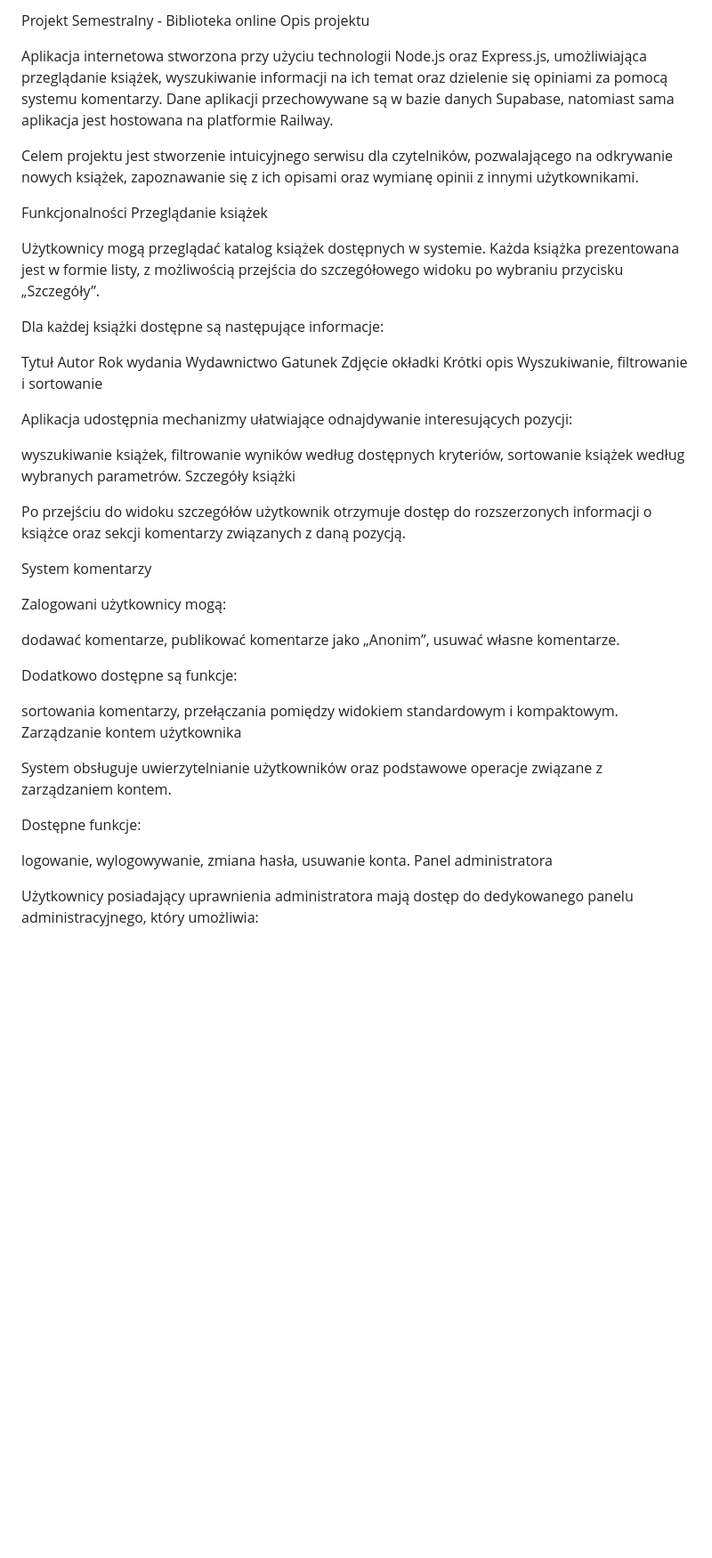
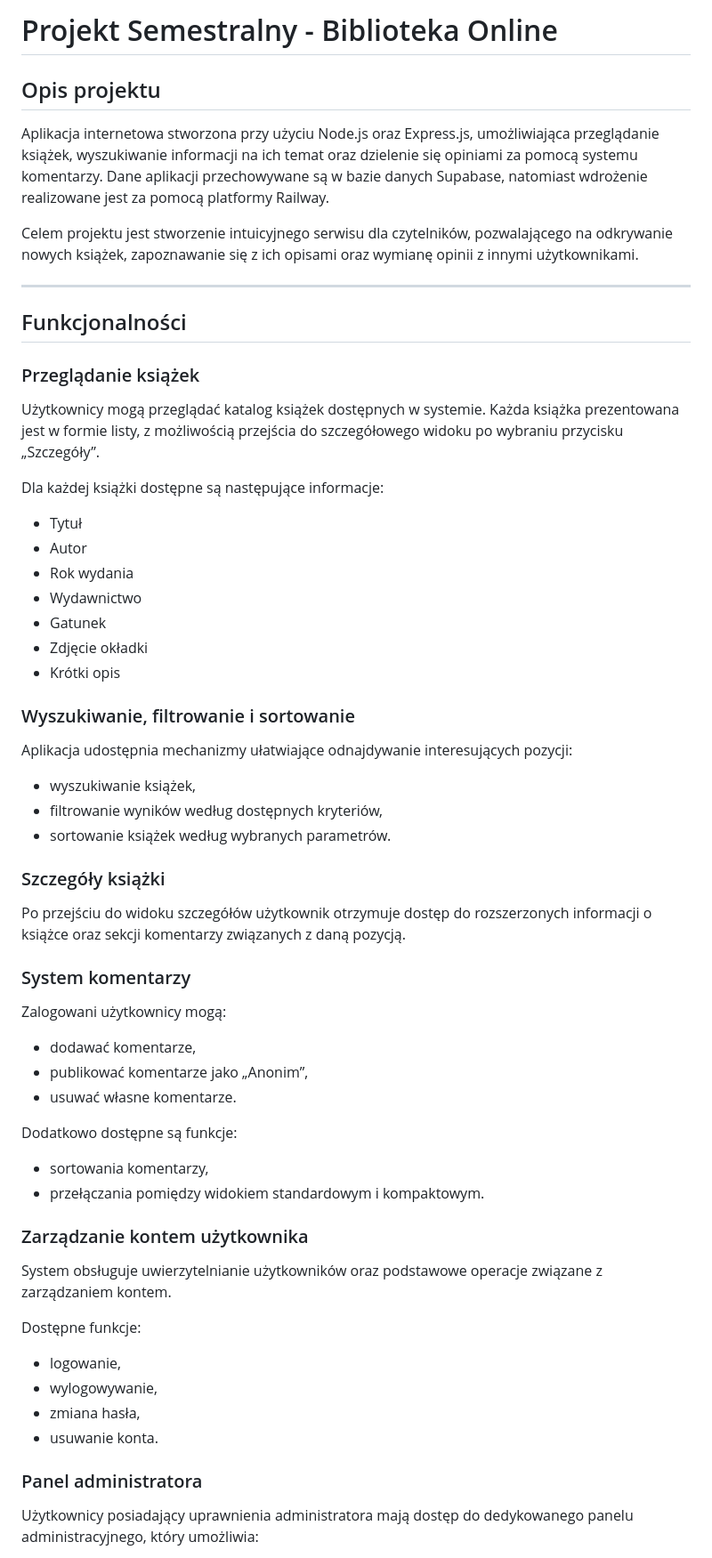
Before and after one commit to Kokoszko77050/ProjektSemestralny7705077336, a Markdown page: README.md, the part around one of its changes. Shown at 89% size. Rendered like a GitHub page; blank space fills up the shorter version.

Commit message:
Dodanie README

```diff
--- a/README.md
+++ b/README.md
@@ -1,58 +1,66 @@
-Projekt Semestralny - Biblioteka online
-Opis projektu
+# Projekt Semestralny - Biblioteka Online
 
-Aplikacja internetowa stworzona przy użyciu technologii Node.js oraz Express.js, umożliwiająca przeglądanie książek, wyszukiwanie informacji na ich temat oraz dzielenie się opiniami za pomocą systemu komentarzy. Dane aplikacji przechowywane są w bazie danych Supabase, natomiast sama aplikacja jest hostowana na platformie Railway.
+## Opis projektu
+
+Aplikacja internetowa stworzona przy użyciu Node.js oraz Express.js, umożliwiająca przeglądanie książek, wyszukiwanie informacji na ich temat oraz dzielenie się opiniami za pomocą systemu komentarzy. Dane aplikacji przechowywane są w bazie danych Supabase, natomiast wdrożenie realizowane jest za pomocą platformy Railway.
 
 Celem projektu jest stworzenie intuicyjnego serwisu dla czytelników, pozwalającego na odkrywanie nowych książek, zapoznawanie się z ich opisami oraz wymianę opinii z innymi użytkownikami.
 
-Funkcjonalności
-Przeglądanie książek
+---
+
+## Funkcjonalności
+
+### Przeglądanie książek
 
 Użytkownicy mogą przeglądać katalog książek dostępnych w systemie. Każda książka prezentowana jest w formie listy, z możliwością przejścia do szczegółowego widoku po wybraniu przycisku „Szczegóły”.
 
 Dla każdej książki dostępne są następujące informacje:
 
-Tytuł
-Autor
-Rok wydania
-Wydawnictwo
-Gatunek
-Zdjęcie okładki
-Krótki opis
-Wyszukiwanie, filtrowanie i sortowanie
+* Tytuł
+* Autor
+* Rok wydania
+* Wydawnictwo
+* Gatunek
+* Zdjęcie okładki
+* Krótki opis
+
+### Wyszukiwanie, filtrowanie i sortowanie
 
 Aplikacja udostępnia mechanizmy ułatwiające odnajdywanie interesujących pozycji:
 
-wyszukiwanie książek,
-filtrowanie wyników według dostępnych kryteriów,
-sortowanie książek według wybranych parametrów.
-Szczegóły książki
+* wyszukiwanie książek,
+* filtrowanie wyników według dostępnych kryteriów,
+* sortowanie książek według wybranych parametrów.
+
+### Szczegóły książki
 
 Po przejściu do widoku szczegółów użytkownik otrzymuje dostęp do rozszerzonych informacji o książce oraz sekcji komentarzy związanych z daną pozycją.
 
-System komentarzy
+### System komentarzy
 
 Zalogowani użytkownicy mogą:
 
-dodawać komentarze,
-publikować komentarze jako „Anonim”,
-usuwać własne komentarze.
+* dodawać komentarze,
+* publikować komentarze jako „Anonim”,
+* usuwać własne komentarze.
 
 Dodatkowo dostępne są funkcje:
 
-sortowania komentarzy,
-przełączania pomiędzy widokiem standardowym i kompaktowym.
-Zarządzanie kontem użytkownika
+* sortowania komentarzy,
+* przełączania pomiędzy widokiem standardowym i kompaktowym.
+
+### Zarządzanie kontem użytkownika
 
 System obsługuje uwierzytelnianie użytkowników oraz podstawowe operacje związane z zarządzaniem kontem.
 
 Dostępne funkcje:
 
-logowanie,
-wylogowywanie,
-zmiana hasła,
-usuwanie konta.
-Panel administratora
+* logowanie,
+* wylogowywanie,
+* zmiana hasła,
+* usuwanie konta.
+
+### Panel administratora
 
 Użytkownicy posiadający uprawnienia administratora mają dostęp do dedykowanego panelu administracyjnego, który umożliwia:
 
```
Also changed, not shown: other parts of README.md (+42 -26 lines).
